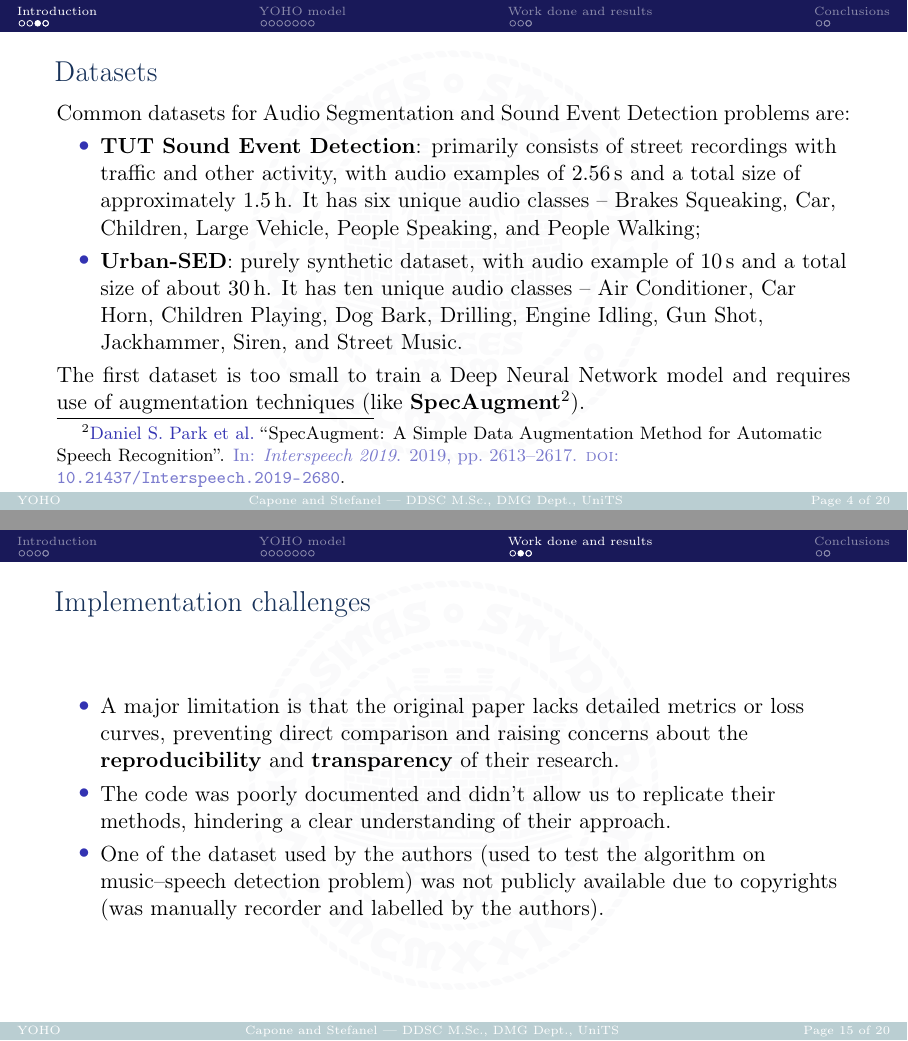
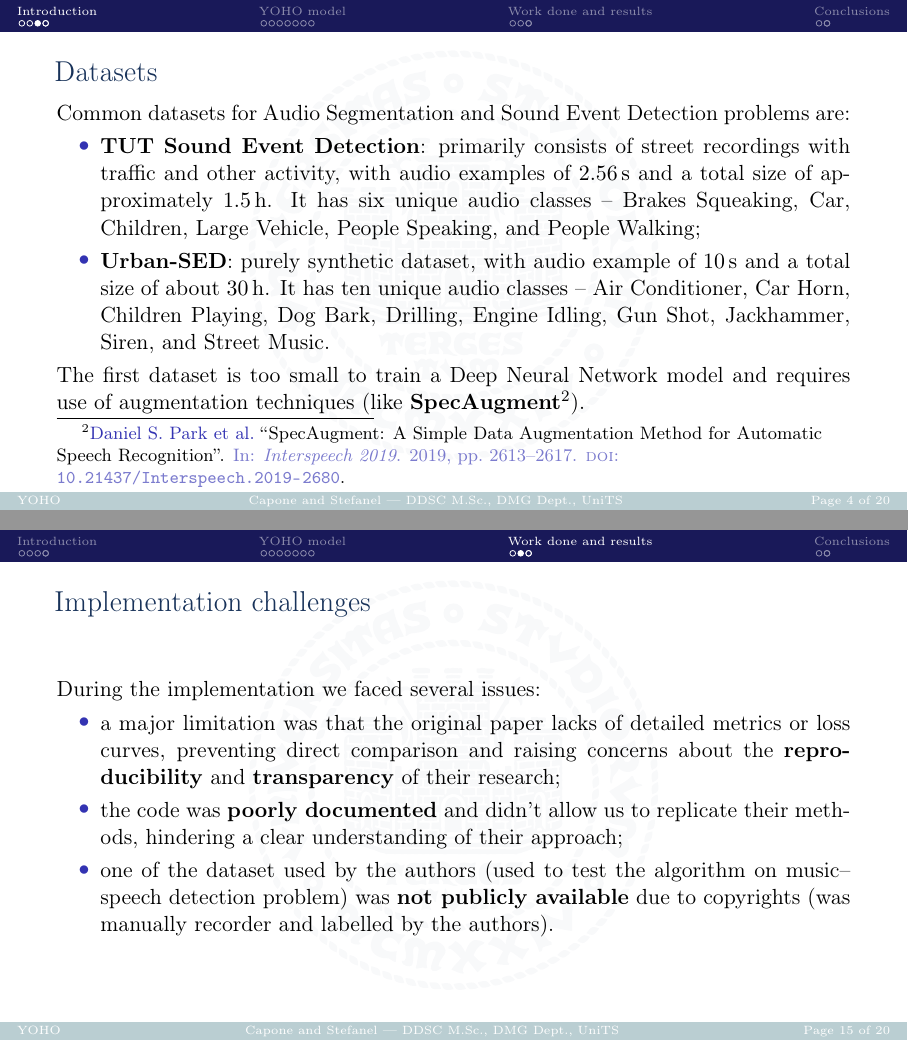
Before and after one commit to enstit/YOHO24, LaTeX slides (reports/main.tex, which reads reports/beamerouterthemeunits.sty, reports/contents/body.tex): pages 4 and 15 of 20, joined at a grey line. Compiled offline with pdfLaTeX.

Commit message:
docs: Update beamer template

```diff
--- a/reports/beamerouterthemeunits.sty
+++ b/reports/beamerouterthemeunits.sty
@@ -94,13 +94,13 @@
 \usebackgroundtemplate{%
 
 \ifnum \theframenumber=1
-    \tikz[overlay,remember picture] \node[opacity=.05, at=(current page.center)] {
+    \tikz[overlay,remember picture] \node[opacity=.06, at=(current page.center)] {
     %   \includesvg[height=.55\paperheight]{figure/logo.svg}};
         \includegraphics[height=.85\paperheight]{images/logo.pdf}};
 
 \else
 
-    \tikz[overlay,remember picture] \node[opacity=.025, at=(current page.center)] {
+    \tikz[overlay,remember picture] \node[opacity=.03, at=(current page.center)] {
     %   \includesvg[height=.55\paperheight]{figure/logo.svg}};
         \includegraphics[height=.85\paperheight]{images/logo.pdf}};
 
@@ -108,3 +108,63 @@
 \fi
 
 }
+
+\usepackage{ragged2e}
+\apptocmd{\frame}{}{\justifying}{} % Allow optional arguments after frame.
+
+\makeatletter
+\renewcommand{\itemize}[1][]{%
+  \beamer@ifempty{#1}{}{\def\beamer@defaultospec{#1}}%
+  \ifnum \@itemdepth >2\relax\@toodeep\else
+    \advance\@itemdepth\@ne
+    \beamer@computepref\@itemdepth% sets \beameritemnestingprefix
+    \usebeamerfont{itemize/enumerate \beameritemnestingprefix body}%
+    \usebeamercolor[fg]{itemize/enumerate \beameritemnestingprefix body}%
+    \usebeamertemplate{itemize/enumerate \beameritemnestingprefix body begin}%
+    \list
+      {\usebeamertemplate{itemize \beameritemnestingprefix item}}
+      {\def\makelabel##1{%
+          {%
+            \hss\llap{{%
+                \usebeamerfont*{itemize \beameritemnestingprefix item}%
+                \usebeamercolor[fg]{itemize \beameritemnestingprefix item}##1}}%
+          }%
+        }%
+      }
+  \fi%
+  \beamer@cramped%
+  \justifying% NEW
+  %\raggedright% ORIGINAL
+  \beamer@firstlineitemizeunskip%
+}
+\makeatother
+
+\makeatletter
+\renewcommand{\enumerate}[1][]{%
+  \beamer@ifempty{#1}{}{\def\beamer@defaultospec{#1}}%
+  \ifnum \@enumdepth >2\relax\@toodeep\else
+    \advance\@enumdepth\@ne
+    \beamer@computepref\@enumdepth% sets \beameritemnestingprefix
+    \usebeamerfont{itemize/enumerate \beameritemnestingprefix body}%
+    \usebeamercolor[fg]{itemize/enumerate \beameritemnestingprefix body}%
+    \usebeamertemplate{itemize/enumerate \beameritemnestingprefix body begin}%
+    \list
+      {\usebeamertemplate{enumerate \beameritemnestingprefix item}}
+      {%
+        \setlength{\labelwidth}{\widthof{\usebeamertemplate{enumerate \beameritemnestingprefix item}}}
+        \usecounter{enumi}% <-- This ensures proper item numbering
+        \def\makelabel##1{%
+          {%
+            \hss\llap{{%
+                \usebeamerfont*{enumerate \beameritemnestingprefix item}%
+                \usebeamercolor[fg]{enumerate \beameritemnestingprefix item}##1}}%
+          }%
+        }%
+      }
+  \fi%
+  \beamer@cramped%
+  \justifying% NEW
+  %\raggedright% ORIGINAL
+  \beamer@firstlineitemizeunskip%
+}
+\makeatother
--- a/reports/contents/body.tex
+++ b/reports/contents/body.tex
@@ -182,13 +181,15 @@ options:
 
 	\begin{frame}{Implementation challenges}
 
+	During the implementation we faced several issues:
+
 	\begin{itemize}
-		\item {A major limitation is that the original paper lacks detailed metrics or loss curves, preventing direct
+		\item {a major limitation was that the original paper lacks of detailed metrics or loss curves, preventing direct
 			comparison and raising concerns about the \textbf{reproducibility} and \textbf{transparency} of their
-			research.}
-		\item {The code was poorly documented and didn’t allow us to replicate their methods, hindering a clear
-			understanding of their approach.}
-		\item {One of the dataset used by the authors (used to test the algorithm on music--speech detection problem) was not publicly available due to copyrights (was manually recorder and labelled by the authors).}
+			research;}
+		\item {the code was \textbf{poorly documented} and didn’t allow us to replicate their methods, hindering a clear
+			understanding of their approach;}
+		\item {one of the dataset used by the authors (used to test the algorithm on music--speech detection problem) was \textbf{not publicly available} due to copyrights (was manually recorder and labelled by the authors).}
 	\end{itemize}
 
 	\end{frame}
```
Also changed, not shown: reports/main.pdf, reports/contents/body.tex (5 more changed lines).
